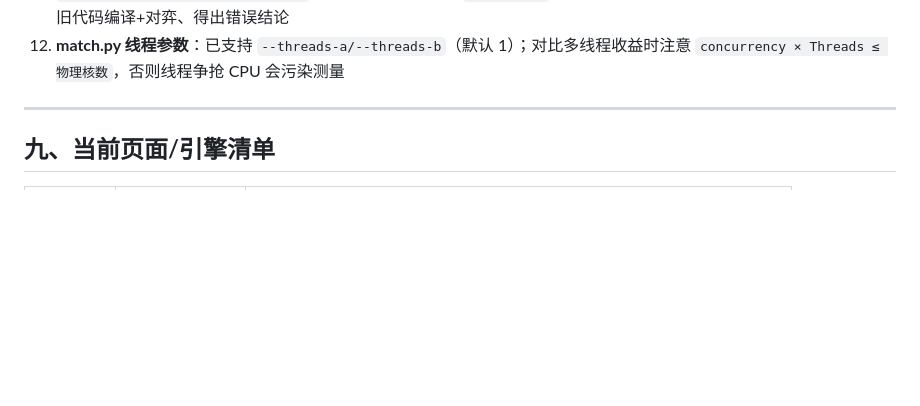
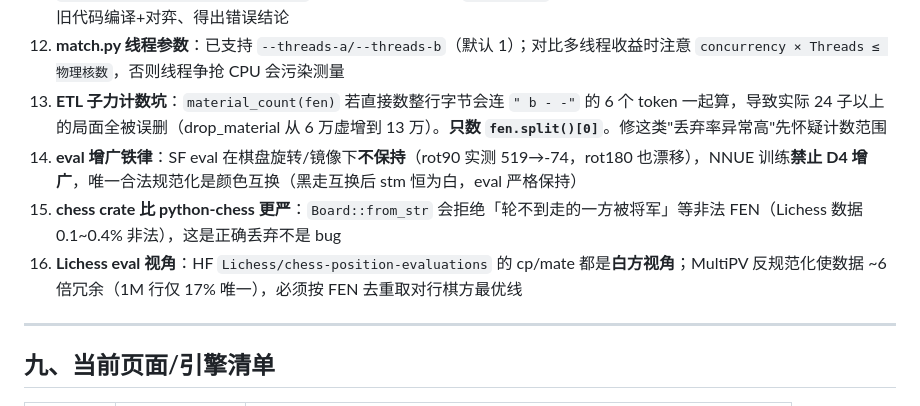
Before and after one commit to TommyDucx/star-ai-board, a Markdown page: AGENTS.md, the part around one of its changes. GitHub-like rendering; blank space fills up the shorter version.

```diff
--- a/AGENTS.md
+++ b/AGENTS.md
@@ -212,6 +232,10 @@ git push "https://x-access-token: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@github
 10. **首页磁吸**：由 motion.js 的 `.magnetic` class 控制（hover 才磁吸，离开回正）；演示盘已移除磁吸
 11. **git stash 回滚陷阱**（2026-08-13 踩过）：源码可能被意外 `git stash` 导致工作区回退到旧 HEAD，表现为「改完的代码消失、编译产物变小、UCI option 变少」。排查：`git stash list`，用 `git show stash@{0}:<文件>` 看 stash 内容，`git checkout stash@{0} -- <文件>` 恢复。**改完代码后先 `git status` 确认源码在 modified 列表，再编译**，否则会拿旧代码编译+对弈、得出错误结论
 12. **match.py 线程参数**：已支持 `--threads-a/--threads-b`（默认 1）；对比多线程收益时注意 `concurrency × Threads ≤ 物理核数`，否则线程争抢 CPU 会污染测量
+13. **ETL 子力计数坑**：`material_count(fen)` 若直接数整行字节会连 `" b - -"` 的 6 个 token 一起算，导致实际 24 子以上的局面全被误删（drop_material 从 6 万虚增到 13 万）。**只数 `fen.split()[0]`**。修这类"丢弃率异常高"先怀疑计数范围
+14. **eval 增广铁律**：SF eval 在棋盘旋转/镜像下**不保持**（rot90 实测 519→-74，rot180 也漂移），NNUE 训练**禁止 D4 增广**，唯一合法规范化是颜色互换（黑走互换后 stm 恒为白，eval 严格保持）
+15. **chess crate 比 python-chess 更严**：`Board::from_str` 会拒绝「轮不到走的一方被将军」等非法 FEN（Lichess 数据 0.1~0.4% 非法），这是正确丢弃不是 bug
+16. **Lichess eval 视角**：HF `Lichess/chess-position-evaluations` 的 cp/mate 都是**白方视角**；MultiPV 反规范化使数据 ~6 倍冗余（1M 行仅 17% 唯一），必须按 FEN 去重取对行棋方最优线
 
 ---
 
```
Also changed, not shown: other parts of AGENTS.md (+26 -5 lines), WORKING_PRINCIPLES.md (added, +71 -0 lines).
